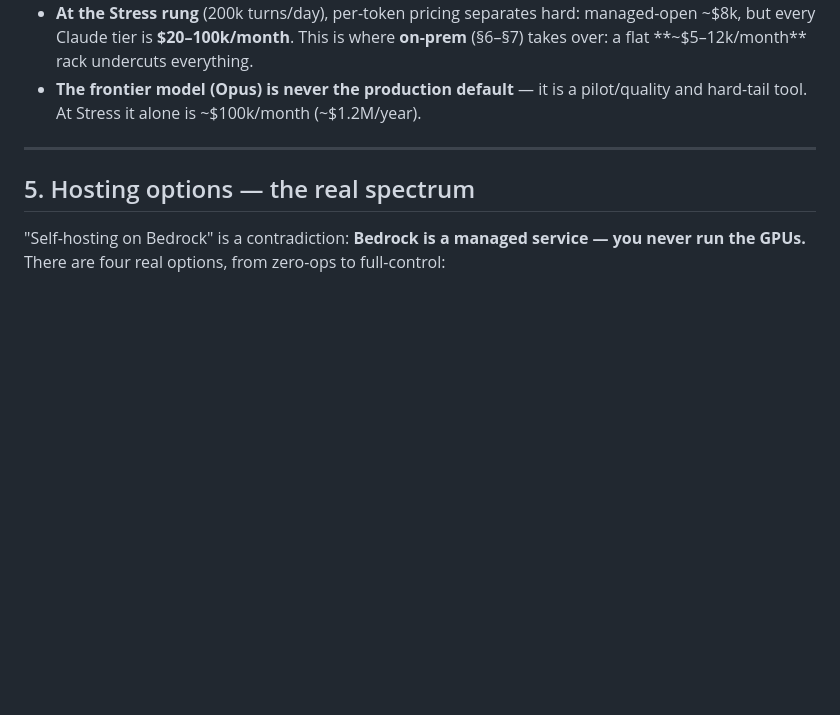
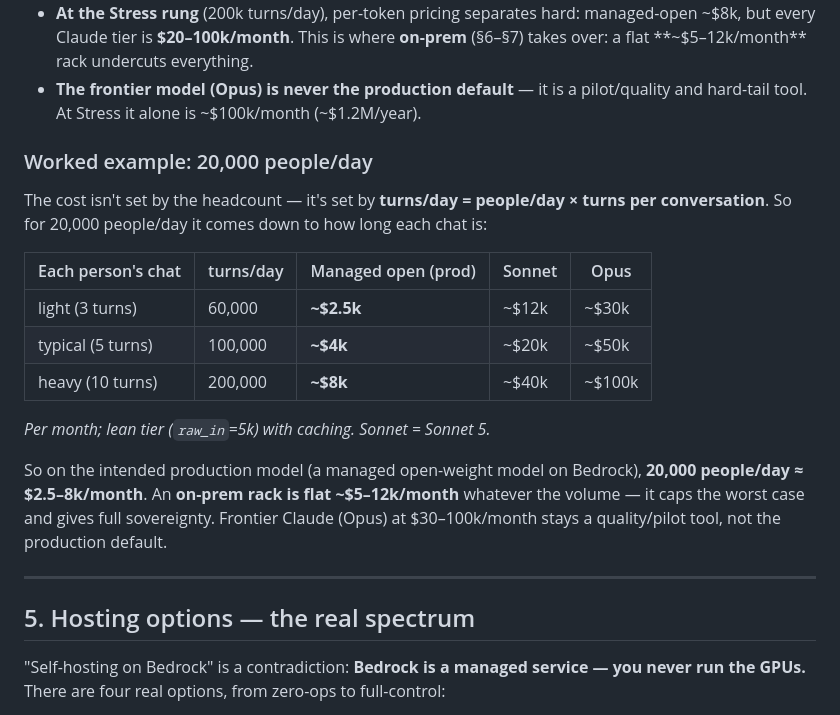
Before and after one commit to swisstopo/sgs-llm, a Markdown page: docs/model-cost-options/cost-model.md, the part around the change. Drawn GitHub-style; blank space fills up the shorter version.

Commit message:
docs(cost): add a 20,000 people/day worked example
Ground the ladder in an intuitive figure: cost scales with turns/day
(= people/day × turns per conversation), shown for 20,000 people/day
across light/typical/heavy chats and the managed-open / Sonnet / Opus
tiers, with the on-prem flat-cost note. Public list prices; no
account-specific data. Kept compact.

Co-Authored-By: Claude Opus 4.8 (1M context) <noreply@anthropic.com>
Claude-Session: https://claude.ai/code/session_01AsR5kPgKsyoUC3XmAb3qkU

```diff
--- a/docs/model-cost-options/cost-model.md
+++ b/docs/model-cost-options/cost-model.md
@@ -203,6 +203,24 @@ At the **rich** tier (`raw_in`=15k) multiply by ~2–3×; at the **light/FAQ** t
   takes over: a flat **~$5–12k/month** rack undercuts everything.
 - **The frontier model (Opus) is never the production default** — it is a pilot/quality
   and hard-tail tool. At Stress it alone is ~$100k/month (~$1.2M/year).
+
+### Worked example: 20,000 people/day
+
+The cost isn't set by the headcount — it's set by **turns/day = people/day × turns per
+conversation**. So for 20,000 people/day it comes down to how long each chat is:
+
+| Each person's chat | turns/day | Managed open (prod) | Sonnet | Opus |
+| --- | --- | --- | --- | --- |
+| light (3 turns) | 60,000 | **~$2.5k** | ~$12k | ~$30k |
+| typical (5 turns) | 100,000 | **~$4k** | ~$20k | ~$50k |
+| heavy (10 turns) | 200,000 | **~$8k** | ~$40k | ~$100k |
+
+*Per month; lean tier (`raw_in`=5k) with caching. Sonnet = Sonnet 5.*
+
+So on the intended production model (a managed open-weight model on Bedrock),
+**20,000 people/day ≈ $2.5–8k/month**. An **on-prem rack is flat ~$5–12k/month** whatever
+the volume — it caps the worst case and gives full sovereignty. Frontier Claude (Opus) at
+$30–100k/month stays a quality/pilot tool, not the production default.
 
 ---
 
```
